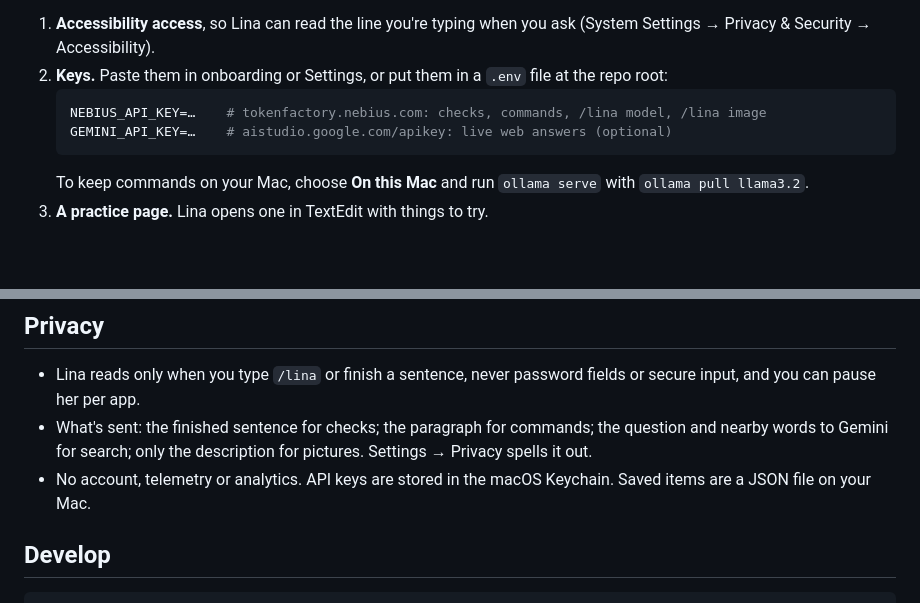
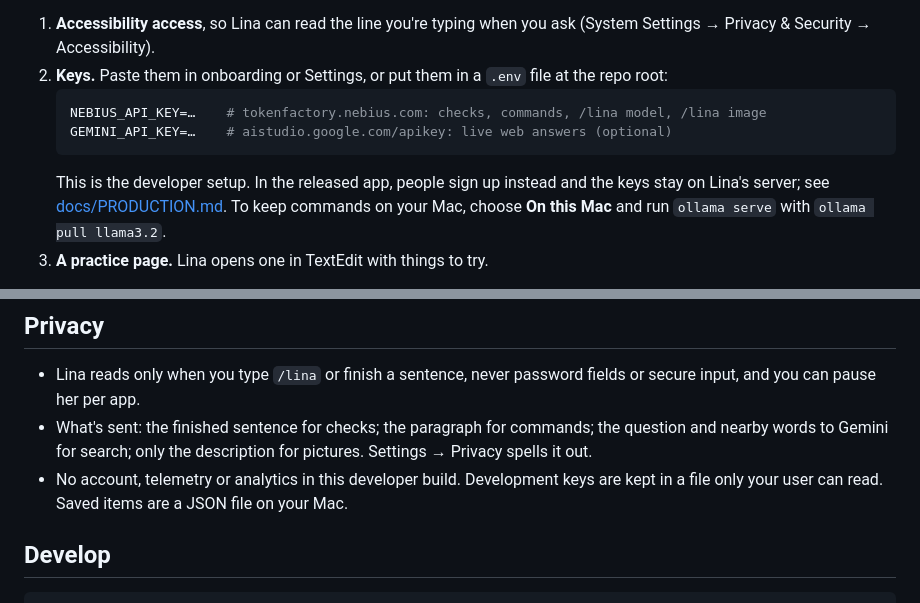
Before and after one commit to Sppdd/lina, a Markdown page: README.md, 2 parts joined by grey strips. Rendered like a GitHub page; blank space fills up the shorter version.

````diff
--- a/README.md
+++ b/README.md
@@ -75,6 +75,7 @@ On first launch, onboarding walks you through:
    NEBIUS_API_KEY=…    # tokenfactory.nebius.com: checks, commands, /lina model, /lina image
    GEMINI_API_KEY=…    # aistudio.google.com/apikey: live web answers (optional)
    ```
+   This is the developer setup. In the released app, people sign up instead and the keys stay on Lina's server; see [docs/PRODUCTION.md](docs/PRODUCTION.md).
    To keep commands on your Mac, choose **On this Mac** and run `ollama serve` with `ollama pull llama3.2`.
 3. **A practice page.** Lina opens one in TextEdit with things to try.
 
@@ -130,7 +131,7 @@ Sources/Lina
 
 - Lina reads only when you type `/lina` or finish a sentence, never password fields or secure input, and you can pause her per app.
 - What's sent: the finished sentence for checks; the paragraph for commands; the question and nearby words to Gemini for search; only the description for pictures. Settings → Privacy spells it out.
-- No account, telemetry or analytics. API keys are stored in the macOS Keychain. Saved items are a JSON file on your Mac.
+- No account, telemetry or analytics in this developer build. Development keys are kept in a file only your user can read. Saved items are a JSON file on your Mac.
 
 ## Develop
 
````
Also changed, not shown: other parts of README.md (+15 -15 lines), docs/PRODUCTION.md (added, +205 -0 lines), docs/REDESIGN.md (+4 -0 lines).
